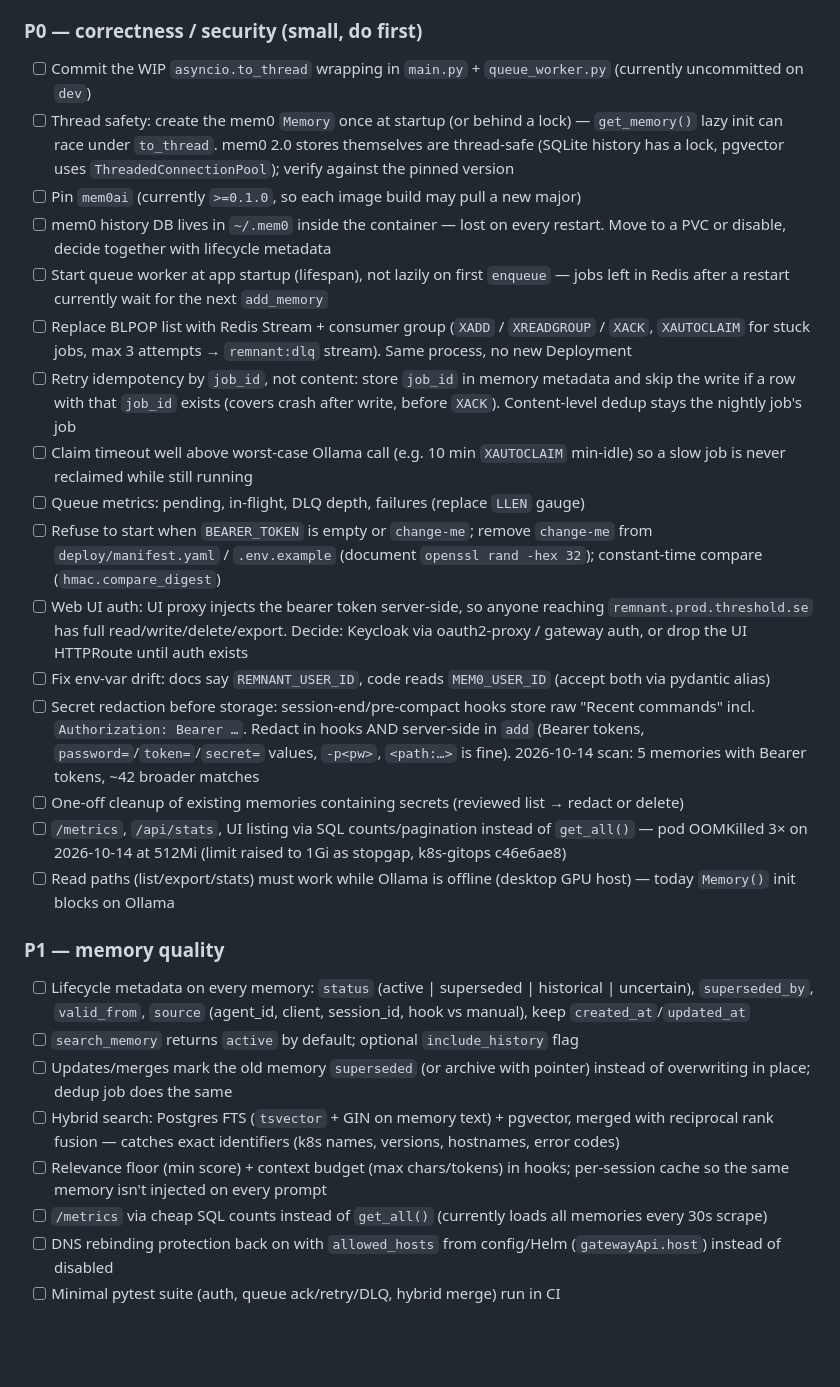
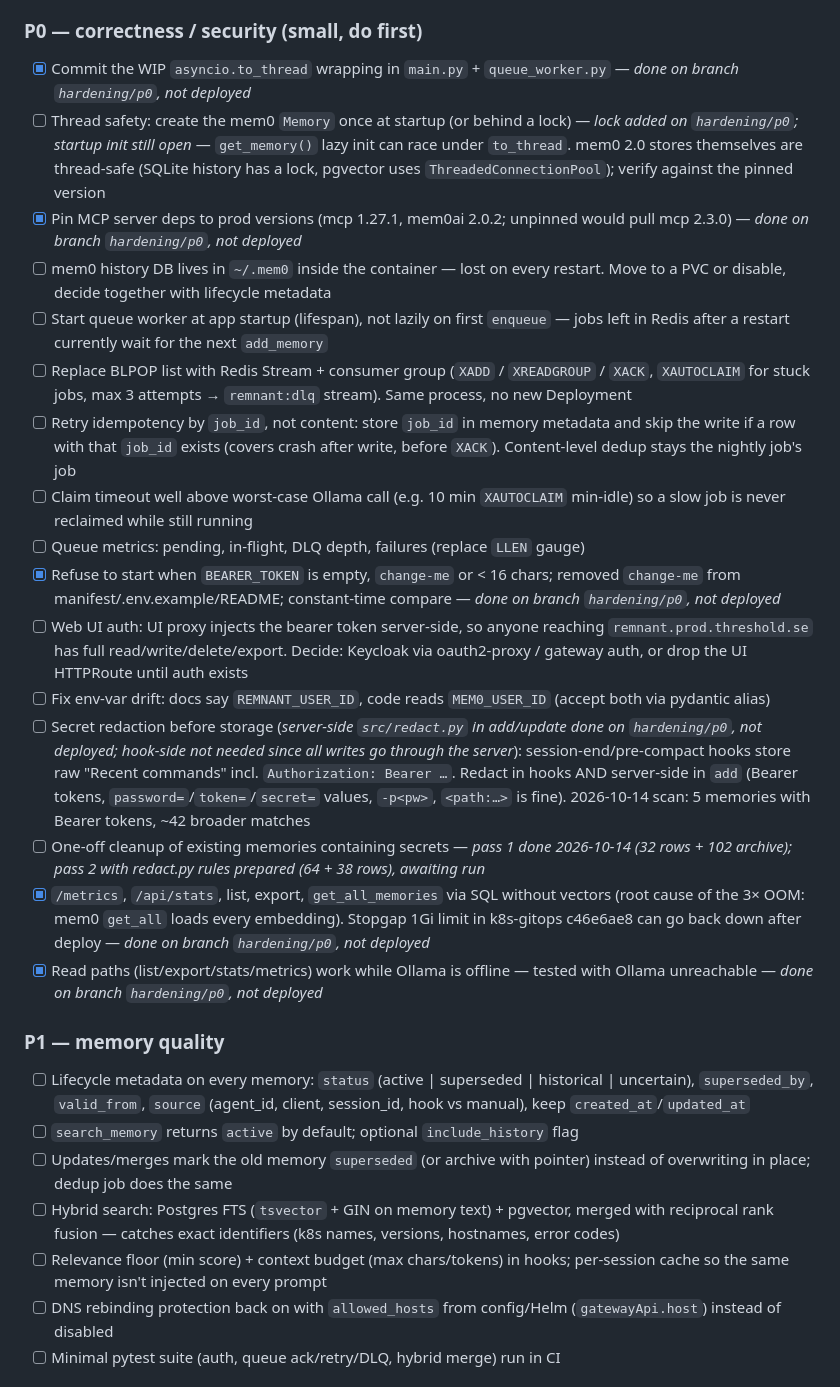
Before and after one commit to janip81/remnant, a Markdown page: PLAN.md, the part around the change. Rendered like a GitHub page; blank space fills up the shorter version.

Commit message:
docs: mark implemented Phase 14 P0 items (branch only, not deployed)

```diff
--- a/PLAN.md
+++ b/PLAN.md
@@ -15,22 +15,22 @@
 > Principle: no new infrastructure unless it removes a real failure mode. Redis + CNPG + one MCP pod stays the shape.
 
 ### P0 — correctness / security (small, do first)
-- [ ] Commit the WIP `asyncio.to_thread` wrapping in `main.py` + `queue_worker.py` (currently uncommitted on `dev`)
-- [ ] Thread safety: create the mem0 `Memory` once at startup (or behind a lock) — `get_memory()` lazy init can race under `to_thread`. mem0 2.0 stores themselves are thread-safe (SQLite history has a lock, pgvector uses `ThreadedConnectionPool`); verify against the pinned version
-- [ ] Pin `mem0ai` (currently `>=0.1.0`, so each image build may pull a new major)
+- [x] Commit the WIP `asyncio.to_thread` wrapping in `main.py` + `queue_worker.py` — *done on branch `hardening/p0`, not deployed*
+- [ ] Thread safety: create the mem0 `Memory` once at startup (or behind a lock) — *lock added on `hardening/p0`; startup init still open* — `get_memory()` lazy init can race under `to_thread`. mem0 2.0 stores themselves are thread-safe (SQLite history has a lock, pgvector uses `ThreadedConnectionPool`); verify against the pinned version
+- [x] Pin MCP server deps to prod versions (mcp 1.27.1, mem0ai 2.0.2; unpinned would pull mcp 2.3.0) — *done on branch `hardening/p0`, not deployed*
 - [ ] mem0 history DB lives in `~/.mem0` inside the container — lost on every restart. Move to a PVC or disable, decide together with lifecycle metadata
 - [ ] Start queue worker at app startup (lifespan), not lazily on first `enqueue` — jobs left in Redis after a restart currently wait for the next `add_memory`
 - [ ] Replace BLPOP list with Redis Stream + consumer group (`XADD` / `XREADGROUP` / `XACK`, `XAUTOCLAIM` for stuck jobs, max 3 attempts → `remnant:dlq` stream). Same process, no new Deployment
 - [ ] Retry idempotency by `job_id`, not content: store `job_id` in memory metadata and skip the write if a row with that `job_id` exists (covers crash after write, before `XACK`). Content-level dedup stays the nightly job's job
 - [ ] Claim timeout well above worst-case Ollama call (e.g. 10 min `XAUTOCLAIM` min-idle) so a slow job is never reclaimed while still running
 - [ ] Queue metrics: pending, in-flight, DLQ depth, failures (replace `LLEN` gauge)
-- [ ] Refuse to start when `BEARER_TOKEN` is empty or `change-me`; remove `change-me` from `deploy/manifest.yaml` / `.env.example` (document `openssl rand -hex 32`); constant-time compare (`hmac.compare_digest`)
+- [x] Refuse to start when `BEARER_TOKEN` is empty, `change-me` or < 16 chars; removed `change-me` from manifest/.env.example/README; constant-time compare — *done on branch `hardening/p0`, not deployed*
 - [ ] Web UI auth: UI proxy injects the bearer token server-side, so anyone reaching `remnant.prod.threshold.se` has full read/write/delete/export. Decide: Keycloak via oauth2-proxy / gateway auth, or drop the UI HTTPRoute until auth exists
 - [ ] Fix env-var drift: docs say `REMNANT_USER_ID`, code reads `MEM0_USER_ID` (accept both via pydantic alias)
-- [ ] Secret redaction before storage: session-end/pre-compact hooks store raw "Recent commands" incl. `Authorization: Bearer …`. Redact in hooks AND server-side in `add` (Bearer tokens, `password=`/`token=`/`secret=` values, `-p<pw>`, `<path:…>` is fine). 2026-10-14 scan: 5 memories with Bearer tokens, ~42 broader matches
-- [ ] One-off cleanup of existing memories containing secrets (reviewed list → redact or delete)
-- [ ] `/metrics`, `/api/stats`, UI listing via SQL counts/pagination instead of `get_all()` — pod OOMKilled 3× on 2026-10-14 at 512Mi (limit raised to 1Gi as stopgap, k8s-gitops c46e6ae8)
-- [ ] Read paths (list/export/stats) must work while Ollama is offline (desktop GPU host) — today `Memory()` init blocks on Ollama
+- [ ] Secret redaction before storage (*server-side `src/redact.py` in add/update done on `hardening/p0`, not deployed; hook-side not needed since all writes go through the server*): session-end/pre-compact hooks store raw "Recent commands" incl. `Authorization: Bearer …`. Redact in hooks AND server-side in `add` (Bearer tokens, `password=`/`token=`/`secret=` values, `-p<pw>`, `<path:…>` is fine). 2026-10-14 scan: 5 memories with Bearer tokens, ~42 broader matches
+- [ ] One-off cleanup of existing memories containing secrets — *pass 1 done 2026-10-14 (32 rows + 102 archive); pass 2 with redact.py rules prepared (64 + 38 rows), awaiting run*
+- [x] `/metrics`, `/api/stats`, list, export, `get_all_memories` via SQL without vectors (root cause of the 3× OOM: mem0 `get_all` loads every embedding). Stopgap 1Gi limit in k8s-gitops c46e6ae8 can go back down after deploy — *done on branch `hardening/p0`, not deployed*
+- [x] Read paths (list/export/stats/metrics) work while Ollama is offline — tested with Ollama unreachable — *done on branch `hardening/p0`, not deployed*
 
 ### P1 — memory quality
 - [ ] Lifecycle metadata on every memory: `status` (active | superseded | historical | uncertain), `superseded_by`, `valid_from`, `source` (agent_id, client, session_id, hook vs manual), keep `created_at`/`updated_at`
@@ -38,7 +38,6 @@
 - [ ] Updates/merges mark the old memory `superseded` (or archive with pointer) instead of overwriting in place; dedup job does the same
 - [ ] Hybrid search: Postgres FTS (`tsvector` + GIN on memory text) + pgvector, merged with reciprocal rank fusion — catches exact identifiers (k8s names, versions, hostnames, error codes)
 - [ ] Relevance floor (min score) + context budget (max chars/tokens) in hooks; per-session cache so the same memory isn't injected on every prompt
-- [ ] `/metrics` via cheap SQL counts instead of `get_all()` (currently loads all memories every 30s scrape)
 - [ ] DNS rebinding protection back on with `allowed_hosts` from config/Helm (`gatewayApi.host`) instead of disabled
 - [ ] Minimal pytest suite (auth, queue ack/retry/DLQ, hybrid merge) run in CI
 
```
